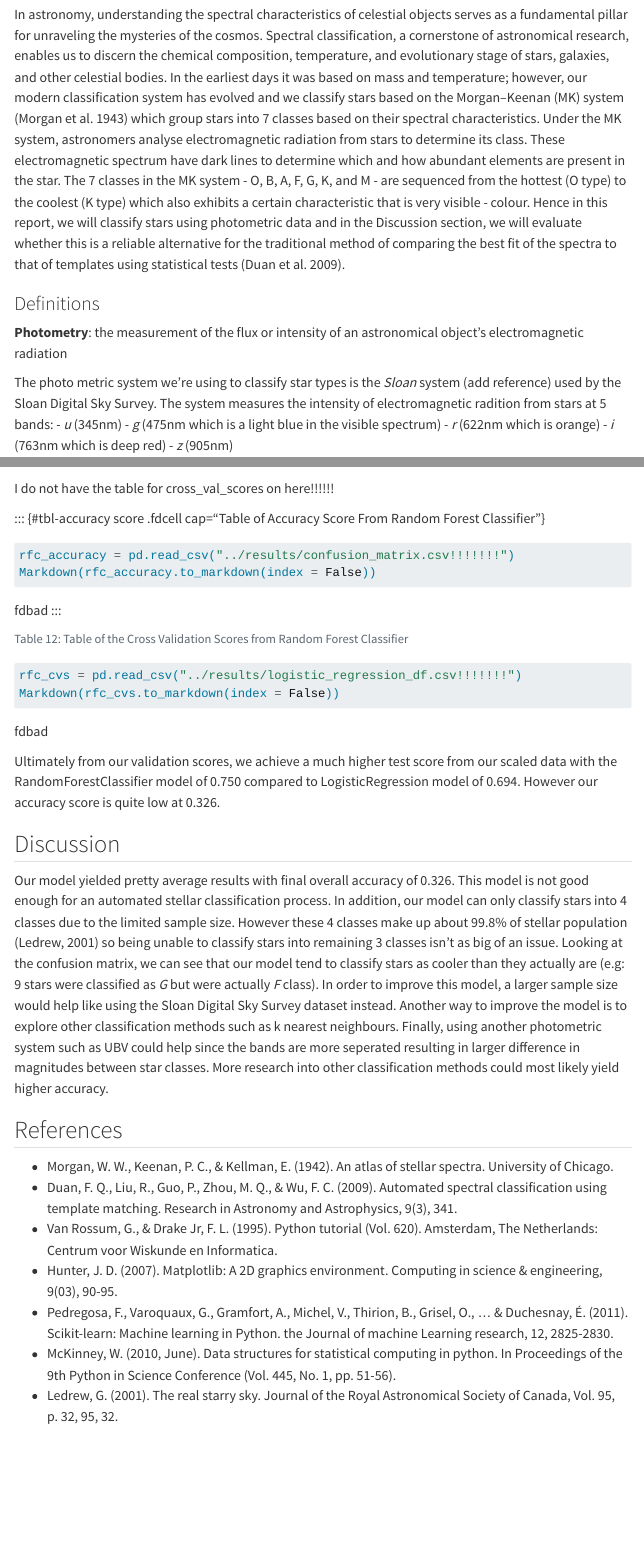
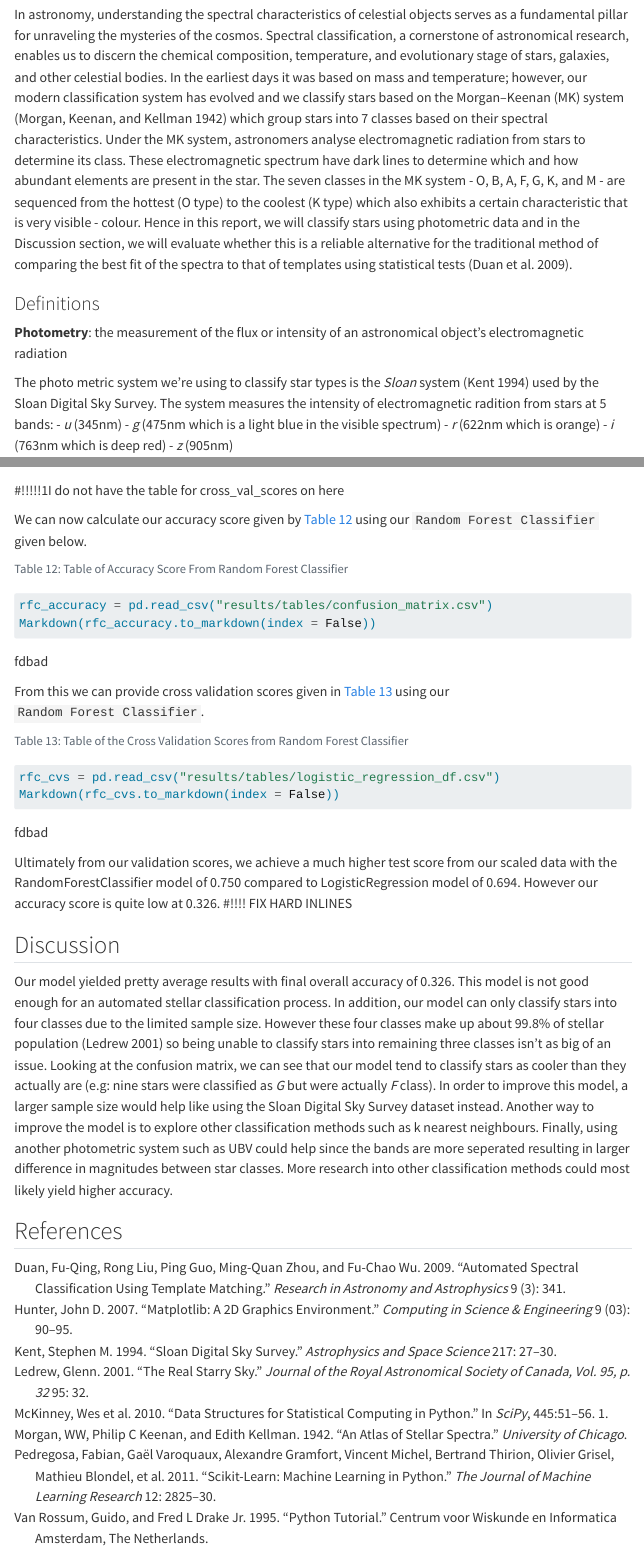
Before and after one commit to DSCI-310-2024/DSC310-Group16-Stellar_Classification, a Quarto document (Spectral_type_classification_report.qmd): the page in a window 1100 px wide, from 510 px down, and a second part further down, joined at a grey line. Rendered offline with R 4.5, knitr and Pandoc in place of Quarto, with nearby package versions; some code elsewhere in the file could not run offline; menus at the side of the page are left out; long lines of code are wrapped.

Commit message:
Added a reference and finished draft #2 of quarto doc

````diff
--- a/Spectral_type_classification_report.qmd
+++ b/Spectral_type_classification_report.qmd
@@ -38,18 +39,19 @@ research, enables us to discern the chemical composition, temperature,
 and evolutionary stage of stars, galaxies, and other celestial bodies.
 In the earliest days it was based on mass and temperature; however, our
 modern classification system has evolved and we classify stars based on
-the Morgan–Keenan (MK) system (Morgan et al. 1943) which group stars
-into 7 classes based on their spectral characteristics. Under the MK
-system, astronomers analyse electromagnetic radiation from stars to
-determine its class. These electromagnetic spectrum have dark lines to
-determine which and how abundant elements are present in the star. The 7
-classes in the MK system - O, B, A, F, G, K, and M - are sequenced from
-the hottest (O type) to the coolest (K type) which also exhibits a
-certain characteristic that is very visible - colour. Hence in this
-report, we will classify stars using photometric data and in the
-Discussion section, we will evaluate whether this is a reliable
-alternative for the traditional method of comparing the best fit of the
-spectra to that of templates using statistical tests (Duan et al. 2009).
+the Morgan–Keenan (MK) system [@morgan1942atlas] which group stars into
+7 classes based on their spectral characteristics. Under the MK system,
+astronomers analyse electromagnetic radiation from stars to determine
+its class. These electromagnetic spectrum have dark lines to determine
+which and how abundant elements are present in the star. The seven classes
+in the MK system - O, B, A, F, G, K, and M - are sequenced from the
+hottest (O type) to the coolest (K type) which also exhibits a certain
+characteristic that is very visible - colour. Hence in this report, we
+will classify stars using photometric data and in the Discussion
+section, we will evaluate whether this is a reliable alternative for the
+traditional method of comparing the best fit of the spectra to that of
+templates using statistical tests [@duan2009automated].
+
 
 ### Definitions
 
@@ -57,13 +59,15 @@ spectra to that of templates using statistical tests (Duan et al. 2009).
 astronomical object's electromagnetic radiation
 
 The photo metric system we're using to classify star types is the
-*Sloan* system (add reference) used by the Sloan Digital Sky Survey. The
-system measures the intensity of electromagnetic radition from stars at
-5 bands: - *u* (345nm) - *g* (475nm which is a light blue in the visible
-spectrum) - *r* (622nm which is orange) - *i* (763nm which is deep
-red) - *z* (905nm)
+*Sloan* system [@kent1994sloan] used by the Sloan Digital Sky Survey.
+The system measures the intensity of electromagnetic radition from stars
+at 5 bands: - *u* (345nm) - *g* (475nm which is a light blue in the
+visible spectrum) - *r* (622nm which is orange) - *i* (763nm which is
+deep red) - *z* (905nm)
+
 
 ## Methods & Results
+
 
 ### Data
 
@@ -299,2 +304 @@ Matrix](../results/confusion_matrix.png){#fig-cm width="50%"} #!!!!!!
 
-I do not have the table for cross_val_scores on here!!!!!!
@@ -301,17 +307,21 @@ I do not have the table for cross_val_scores on here!!!!!!
+#!!!!!1I do not have the table for cross_val_scores on here
+
+We can now calculate our accuracy score given by @tbl-accuracy-score using our `Random Forest Classifier` given below.
 
 ```{python}
-#| label: tbl-accuracy score
+#| label: tbl-accuracy-score
 #| tbl-cap: Table of Accuracy Score From Random Forest Classifier
 
-rfc_accuracy = pd.read_csv("../results/confusion_matrix.csv!!!!!!!")
+rfc_accuracy = pd.read_csv("results/tables/confusion_matrix.csv")
 Markdown(rfc_accuracy.to_markdown(index = False))
 ```
 
+From this we can provide cross validation scores given in @tbl-rfc-cross_validate using our `Random Forest Classifier`.
 ```{python}
 #| label: tbl-rfc-cross_validate
 #| tbl-cap: Table of the Cross Validation Scores from Random Forest Classifier
 
-rfc_cvs = pd.read_csv("../results/logistic_regression_df.csv!!!!!!!")
+rfc_cvs = pd.read_csv("results/tables/logistic_regression_df.csv")
 Markdown(rfc_cvs.to_markdown(index = False))
 ```
 
@@ -319,44 +329,27 @@ Ultimately from our validation scores, we achieve a much higher test
 score from our scaled data with the RandomForestClassifier model of
 0.750 compared to LogisticRegression model of 0.694. However our
 accuracy score is quite low at 0.326.
+#!!!! FIX HARD INLINES
+
 
 ## Discussion
 
 Our model yielded pretty average results with final overall accuracy of
 0.326. This model is not good enough for an automated stellar
 classification process. In addition, our model can only classify stars
-into 4 classes due to the limited sample size. However these 4 classes
-make up about 99.8% of stellar population (Ledrew, 2001) so being unable
-to classify stars into remaining 3 classes isn't as big of an issue.
-Looking at the confusion matrix, we can see that our model tend to
-classify stars as cooler than they actually are (e.g: 9 stars were
-classified as *G* but were actually *F* class). In order to improve this
-model, a larger sample size would help like using the Sloan Digital Sky
-Survey dataset instead. Another way to improve the model is to explore
-other classification methods such as k nearest neighbours. Finally,
-using another photometric system such as UBV could help since the bands
-are more seperated resulting in larger difference in magnitudes between
-star classes. More research into other classification methods could most
-likely yield higher accuracy.
+into four classes due to the limited sample size. However these four
+classes make up about 99.8% of stellar population [@ledrew2001real] so
+being unable to classify stars into remaining three classes isn't as big
+of an issue. Looking at the confusion matrix, we can see that our model
+tend to classify stars as cooler than they actually are (e.g: nine stars
+were classified as *G* but were actually *F* class). In order to improve
+this model, a larger sample size would help like using the Sloan Digital
+Sky Survey dataset instead. Another way to improve the model is to
+explore other classification methods such as k nearest neighbours.
+Finally, using another photometric system such as UBV could help since
+the bands are more seperated resulting in larger difference in
+magnitudes between star classes. More research into other classification
+methods could most likely yield higher accuracy.
+
 
 ## References
-
--   Morgan, W. W., Keenan, P. C., & Kellman, E. (1942). An atlas of
-    stellar spectra. University of Chicago.
--   Duan, F. Q., Liu, R., Guo, P., Zhou, M. Q., & Wu, F. C. (2009).
-    Automated spectral classification using template matching. Research
-    in Astronomy and Astrophysics, 9(3), 341.
--   Van Rossum, G., & Drake Jr, F. L. (1995). Python tutorial (Vol.
-    620). Amsterdam, The Netherlands: Centrum voor Wiskunde en
-    Informatica.
--   Hunter, J. D. (2007). Matplotlib: A 2D graphics environment.
-    Computing in science & engineering, 9(03), 90-95.
--   Pedregosa, F., Varoquaux, G., Gramfort, A., Michel, V., Thirion, B.,
-    Grisel, O., ... & Duchesnay, É. (2011). Scikit-learn: Machine
-    learning in Python. the Journal of machine Learning research, 12,
-    2825-2830.
--   McKinney, W. (2010, June). Data structures for statistical computing
-    in python. In Proceedings of the 9th Python in Science Conference
-    (Vol. 445, No. 1, pp. 51-56).
--   Ledrew, G. (2001). The real starry sky. Journal of the Royal
-    Astronomical Society of Canada, Vol. 95, p. 32, 95, 32.
--- a/references.bib
+++ b/references.bib
@@ -62,3 +62,13 @@
   pages={32},
   year={2001}
 }
+
+@article{kent1994sloan,
+  title={Sloan digital sky survey},
+  author={Kent, Stephen M},
+  journal={Astrophysics and Space Science},
+  volume={217},
+  pages={27--30},
+  year={1994},
+  publisher={Springer}
+}
````
Also changed, not shown: Spectral_type_classification_report.qmd (100 more changed lines).
